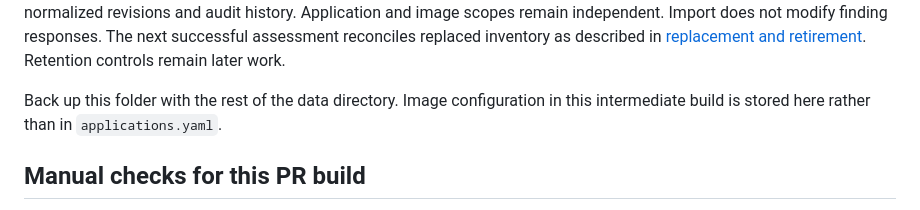
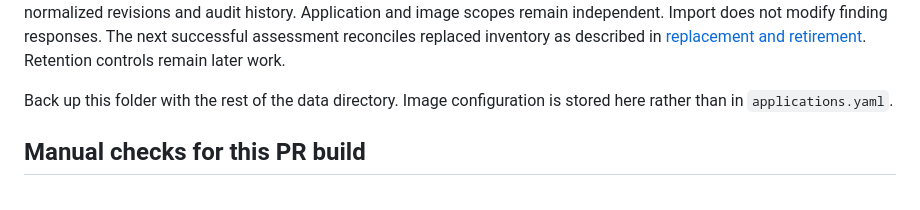
Before and after one commit to cbentkowski/WatchTower, a Markdown page: docs/SBOM_IMPORTS.md, the part around the change. Rendered like a GitHub page.

```diff
--- a/docs/SBOM_IMPORTS.md
+++ b/docs/SBOM_IMPORTS.md
@@ -89,8 +89,8 @@ and image scopes remain independent. Import does not modify finding responses. T
 replaced inventory as described in [replacement and retirement](INVENTORY_RECONCILIATION.md).
 Retention controls remain later work.
 
-Back up this folder with the rest of the data directory. Image configuration in
-this intermediate build is stored here rather than in `applications.yaml`.
+Back up this folder with the rest of the data directory. Image configuration is
+stored here rather than in `applications.yaml`.
 
 ## Manual checks for this PR build
 
```
Also changed, not shown: docs/PACKAGE_ASSESSMENT.md (+2 -1 lines), docs/USER_GUIDE.md (+5 -5 lines).
